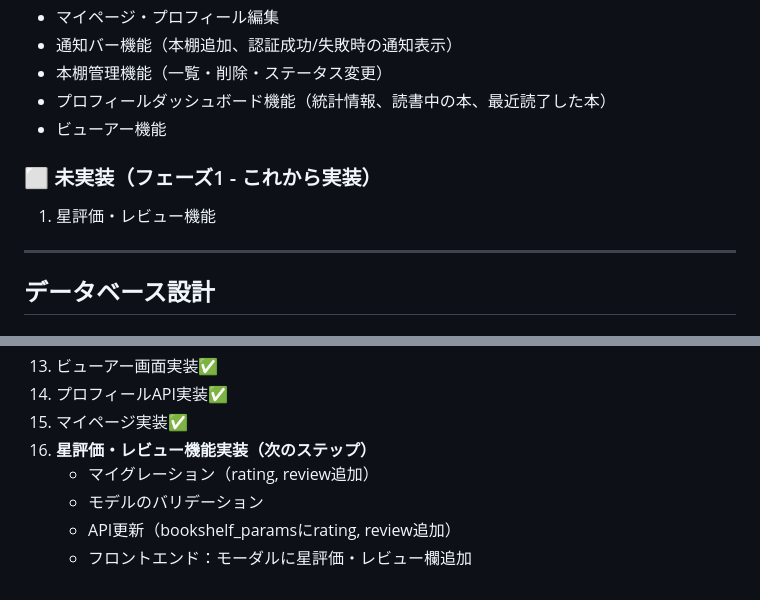
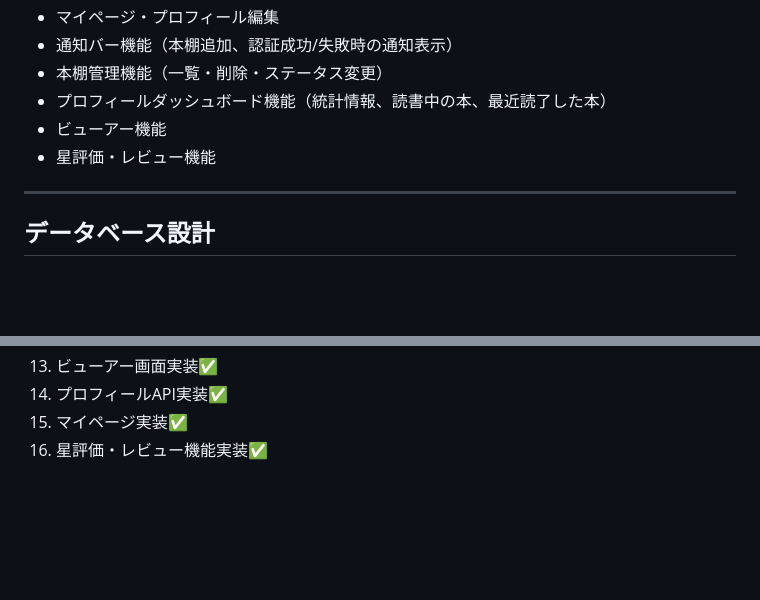
Before and after one commit to MatsumuraYuuki/book-room, a Markdown page: docs/requirements.md, 2 parts joined by grey strips. GitHub-like rendering; blank space fills up the shorter version.

Commit message:
add: 要件定義書を変更
- 星評価・レビュー機能を未実装から実装済みに変更

```diff
--- a/docs/requirements.md
+++ b/docs/requirements.md
@@ -45,9 +45,7 @@
 - 本棚管理機能（一覧・削除・ステータス変更）
 - プロフィールダッシュボード機能（統計情報、読書中の本、最近読了した本）
 - ビューアー機能
-
-### ⬜ 未実装（フェーズ1 - これから実装）
-1. 星評価・レビュー機能
+- 星評価・レビュー機能
 
 ---
 
@@ -474,8 +472,4 @@ rails/
 13. ビューアー画面実装✅
 14. プロフィールAPI実装✅
 15. マイページ実装✅
-16. **星評価・レビュー機能実装（次のステップ）**
-    - マイグレーション（rating, review追加）
-    - モデルのバリデーション
-    - API更新（bookshelf_paramsにrating, review追加）
-    - フロントエンド：モーダルに星評価・レビュー欄追加
+16. 星評価・レビュー機能実装✅
```
